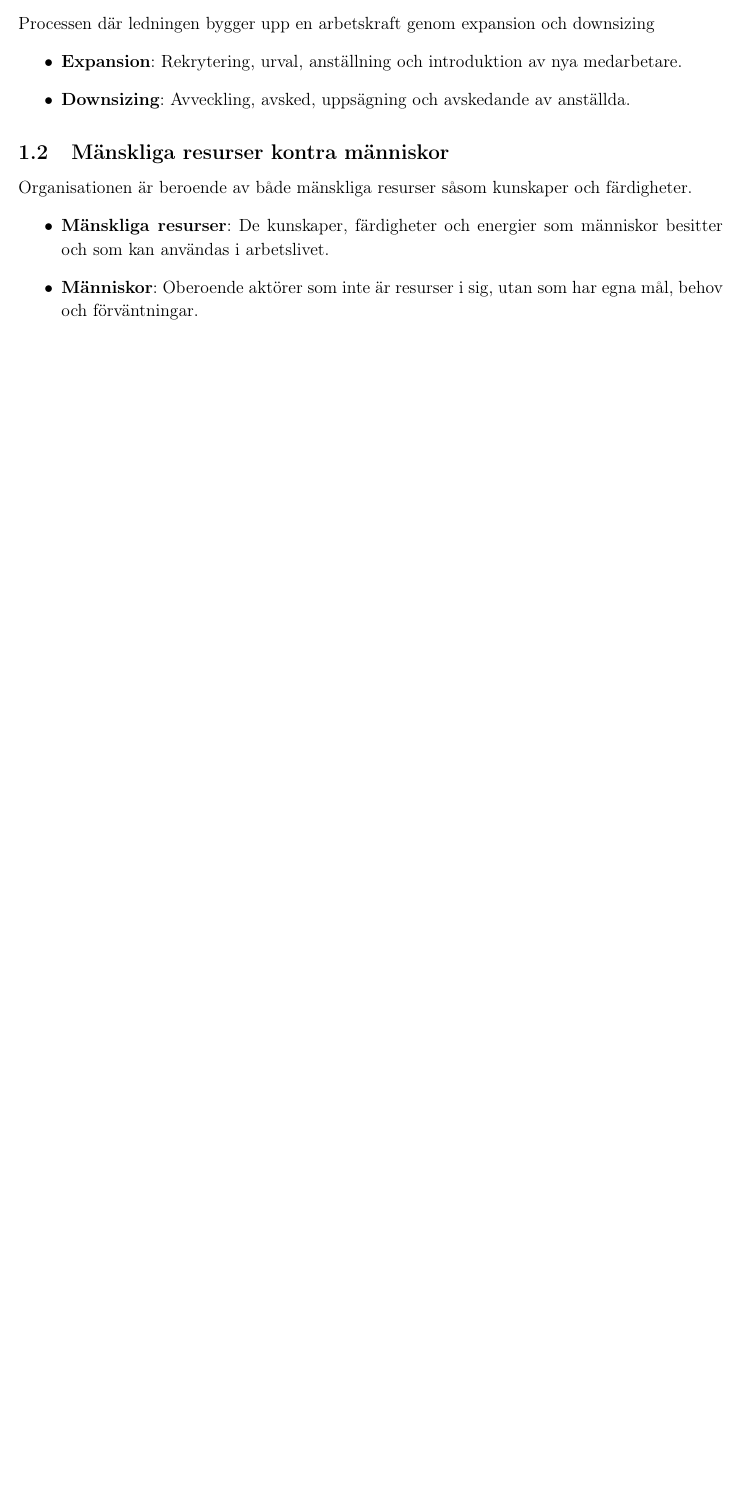
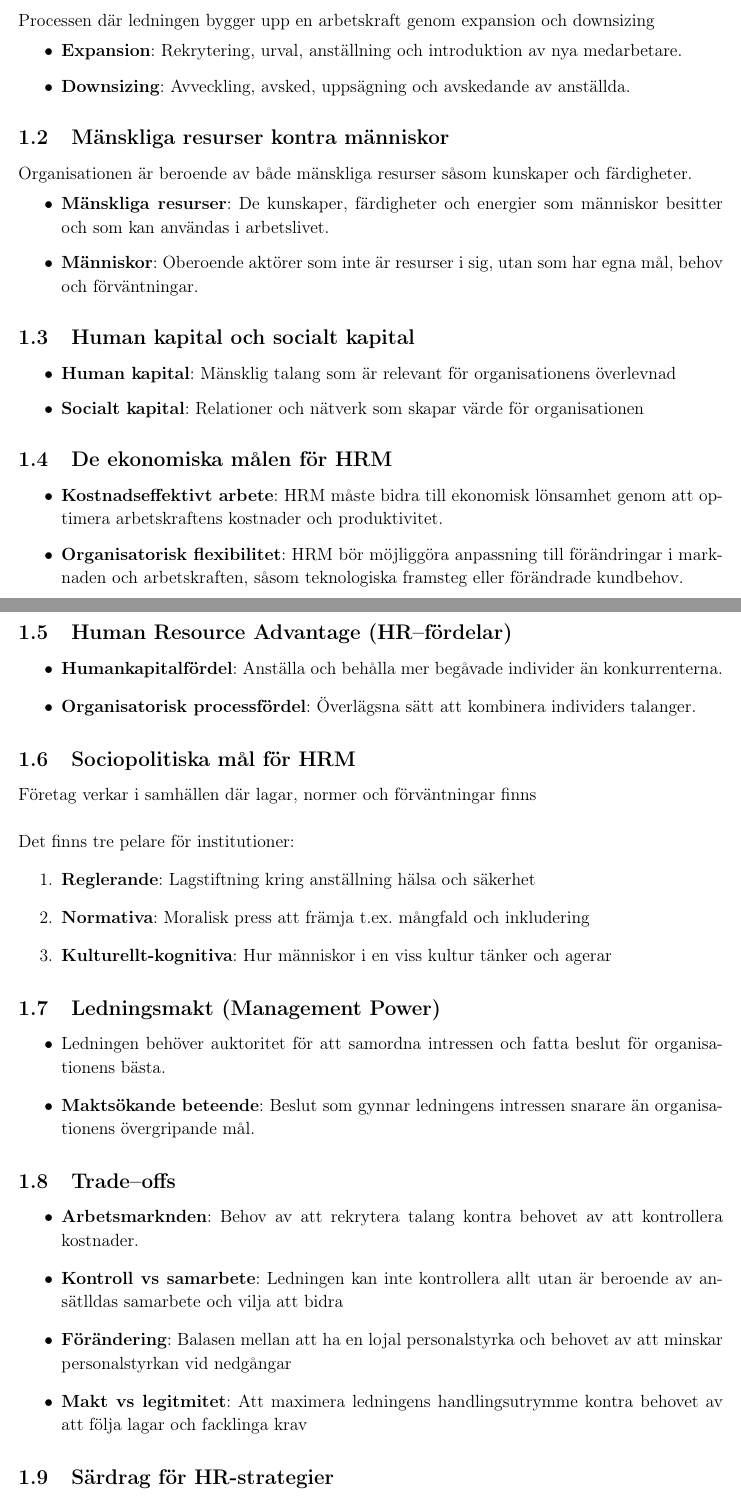
Before and after one commit to YunshanLuo/KTHAnteckningar, a LaTeX document (ME1317Personalledning/main.tex): part of the page before the commit and two parts of pages 1 and 2 of 2 after it, the two joined at a grey line, cut so that both start at the same text, the shorter picture padded with empty space. Compiled offline with pdfLaTeX.

Commit message:
klar med första (Boxall HRM)

```diff
--- a/ME1317Personalledning/main.tex
+++ b/ME1317Personalledning/main.tex
@@ -48,11 +48,47 @@ Organisationen är beroende av både mänskliga resurser såsom kunskaper och f
     \item \textbf{Människor}: Oberoende aktörer som inte är resurser i sig, utan som har egna mål, behov och förväntningar.
 \end{itemize}
 
+\subsection{Human kapital och socialt kapital}
+\begin{itemize}
+    \item \textbf{Human kapital}: Mänsklig talang som är relevant för organisationens överlevnad
+    \item \textbf{Socialt kapital}: Relationer och nätverk som skapar värde för organisationen
+\end{itemize}
 
+\subsection{De ekonomiska målen för HRM}
+\begin{itemize}
+    \item \textbf{Kostnadseffektivt arbete}: HRM måste bidra till ekonomisk lönsamhet genom att optimera arbetskraftens kostnader och produktivitet.
+    \item \textbf{Organisatorisk flexibilitet}: HRM bör möjliggöra anpassning till förändringar i marknaden och arbetskraften, såsom teknologiska framsteg eller förändrade kundbehov.
+\end{itemize}
 
+\subsection{Human Resource Advantage (HR--fördelar)}
+\begin{itemize}
+    \item \textbf{Humankapitalfördel}: Anställa och behålla mer begåvade individer än konkurrenterna.
+    \item \textbf{Organisatorisk processfördel}: Överlägsna sätt att kombinera individers talanger.
+\end{itemize}
 
+\subsection{Sociopolitiska mål för HRM}
+Företag verkar i samhällen där lagar, normer och förväntningar finns
+\\
 
+Det finns tre pelare för institutioner:
+\begin{enumerate}
+    \item \textbf{Reglerande}: Lagstiftning kring anställning hälsa och säkerhet
+    \item \textbf{Normativa}: Moralisk press att främja t.ex. mångfald och inkludering
+    \item \textbf{Kulturellt-kognitiva}: Hur människor i en viss kultur tänker och agerar
+\end{enumerate}
 
+\subsection{Ledningsmakt (Management Power)}
+    \begin{itemize}
+        \item Ledningen behöver auktoritet för att samordna intressen och fatta beslut för organisationens bästa.
+        \item \textbf{Maktsökande beteende}: Beslut som gynnar ledningens intressen snarare än organisationens övergripande mål.
+    \end{itemize}
 
+\subsection{Trade--offs}
+\begin{itemize}
+    \item \textbf{Arbetsmarknden}: Behov av att rekrytera talang kontra behovet av att kontrollera kostnader.
+    \item \textbf{Kontroll vs samarbete}: Ledningen kan inte kontrollera allt utan är beroende av ansätlldas samarbete och vilja att bidra
+    \item \textbf{Förändering}: Balasen mellan att ha en lojal personalstyrka och behovet av att minskar personalstyrkan vid nedgångar
+    \item \textbf{Makt vs legitmitet}: Att maximera ledningens handlingsutrymme kontra behovet av att följa lagar och facklinga krav
+\end{itemize}
 
-
+\subsection{Särdrag för HR-strategier}
```
Also changed, not shown: ME1317Personalledning/main.tex (4 more changed lines).
